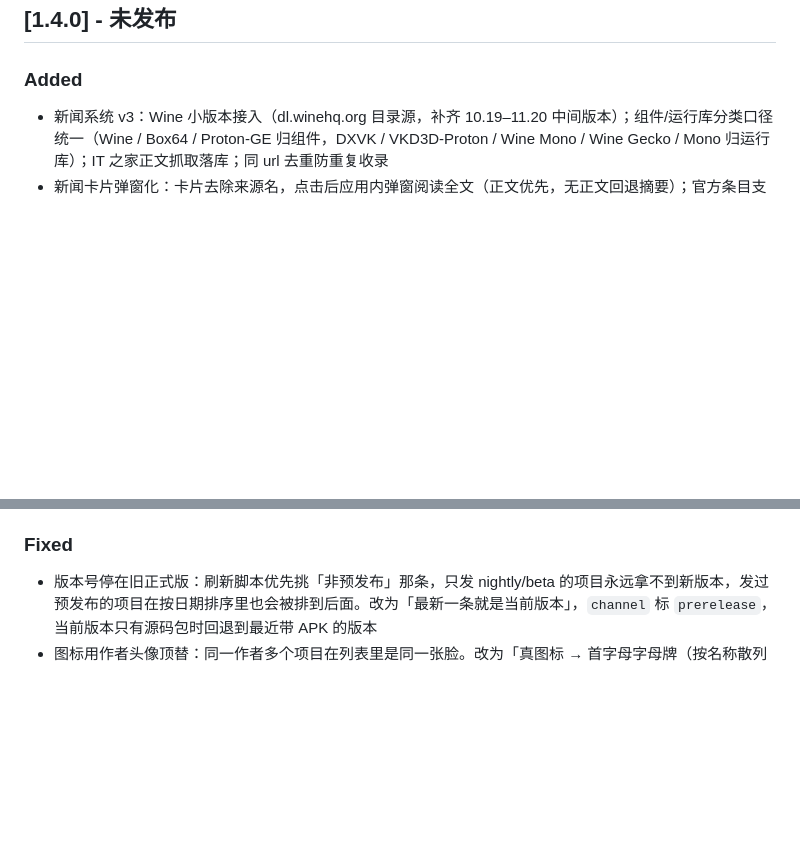
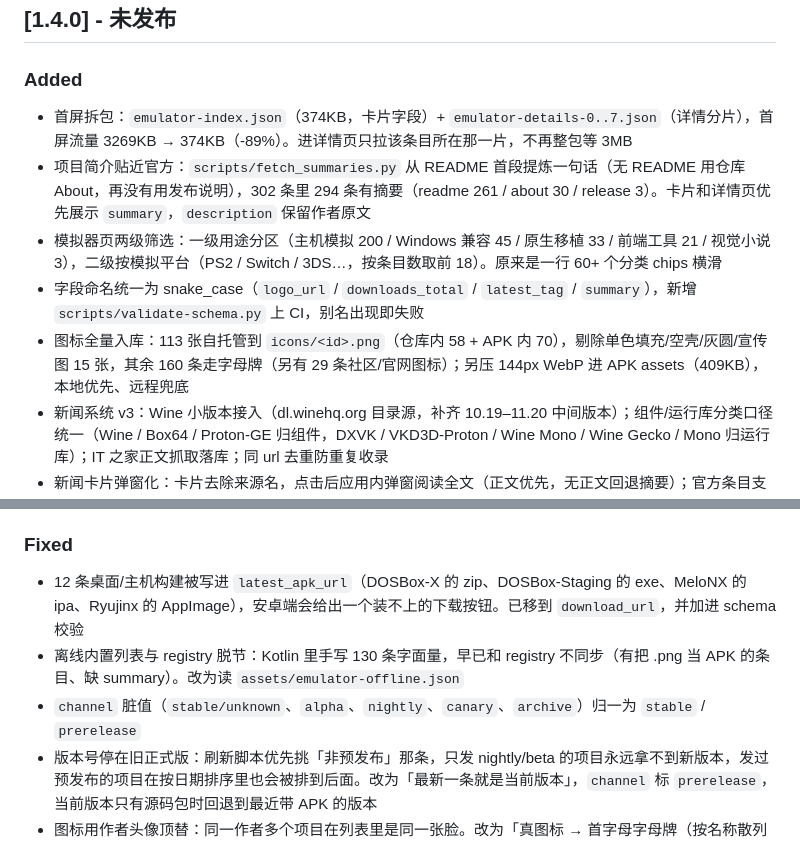
Before and after one commit to mihsian77/Emubox, a Markdown page: CHANGELOG.md, 2 parts joined by grey strips. Drawn GitHub-style; blank space fills up the shorter version.

```diff
--- a/CHANGELOG.md
+++ b/CHANGELOG.md
@@ -5,6 +5,11 @@
 ## [1.4.0] - 未发布
 
 ### Added
+- 首屏拆包：`emulator-index.json`（374KB，卡片字段）+ `emulator-details-0..7.json`（详情分片），首屏流量 3269KB → 374KB（-89%）。进详情页只拉该条目所在那一片，不再整包等 3MB
+- 项目简介贴近官方：`scripts/fetch_summaries.py` 从 README 首段提炼一句话（无 README 用仓库 About，再没有用发布说明），302 条里 294 条有摘要（readme 261 / about 30 / release 3）。卡片和详情页优先展示 `summary`，`description` 保留作者原文
+- 模拟器页两级筛选：一级用途分区（主机模拟 200 / Windows 兼容 45 / 原生移植 33 / 前端工具 21 / 视觉小说 3），二级按模拟平台（PS2 / Switch / 3DS…，按条目数取前 18）。原来是一行 60+ 个分类 chips 横滑
+- 字段命名统一为 snake_case（`logo_url` / `downloads_total` / `latest_tag` / `summary`），新增 `scripts/validate-schema.py` 上 CI，别名出现即失败
+- 图标全量入库：113 张自托管到 `icons/<id>.png`（仓库内 58 + APK 内 70），剔除单色填充/空壳/灰圆/宣传图 15 张，其余 160 条走字母牌（另有 29 条社区/官网图标）；另压 144px WebP 进 APK assets（409KB），本地优先、远程兜底
 - 新闻系统 v3：Wine 小版本接入（dl.winehq.org 目录源，补齐 10.19–11.20 中间版本）；组件/运行库分类口径统一（Wine / Box64 / Proton-GE 归组件，DXVK / VKD3D-Proton / Wine Mono / Wine Gecko / Mono 归运行库）；IT 之家正文抓取落库；同 url 去重防重复收录
 - 新闻卡片弹窗化：卡片去除来源名，点击后应用内弹窗阅读全文（正文优先，无正文回退摘要）；官方条目支持翻译与查看原文
 - 各分区新闻列表分页：3 条预览 + 「查看全部」近全屏列表（8 条/页）
@@ -17,6 +22,9 @@
 - 版本双轨规则：正式版 x.y.0，预发布 x.y.z 由 CI 自动发布并置顶；本 Changelog 作为功能-版本映射
 
 ### Fixed
+- 12 条桌面/主机构建被写进 `latest_apk_url`（DOSBox-X 的 zip、DOSBox-Staging 的 exe、MeloNX 的 ipa、Ryujinx 的 AppImage），安卓端会给出一个装不上的下载按钮。已移到 `download_url`，并加进 schema 校验
+- 离线内置列表与 registry 脱节：Kotlin 里手写 130 条字面量，早已和 registry 不同步（有把 .png 当 APK 的条目、缺 summary）。改为读 `assets/emulator-offline.json`
+- `channel` 脏值（`stable/unknown`、`alpha`、`nightly`、`canary`、`archive`）归一为 `stable` / `prerelease`
 - 版本号停在旧正式版：刷新脚本优先挑「非预发布」那条，只发 nightly/beta 的项目永远拿不到新版本，发过预发布的项目在按日期排序里也会被排到后面。改为「最新一条就是当前版本」，`channel` 标 `prerelease`，当前版本只有源码包时回退到最近带 APK 的版本
 - 图标用作者头像顶替：同一作者多个项目在列表里是同一张脸。改为「真图标 → 首字母字母牌（按名称散列配色）」，作者头像退出链路
 - 只有 `download_url`、没有 homepage 的条目按钮变灰（DraStic / MYPS2），按钮回退链补上 `download_url`
```
Also changed, not shown: docs/icons.md (+26 -6 lines).
